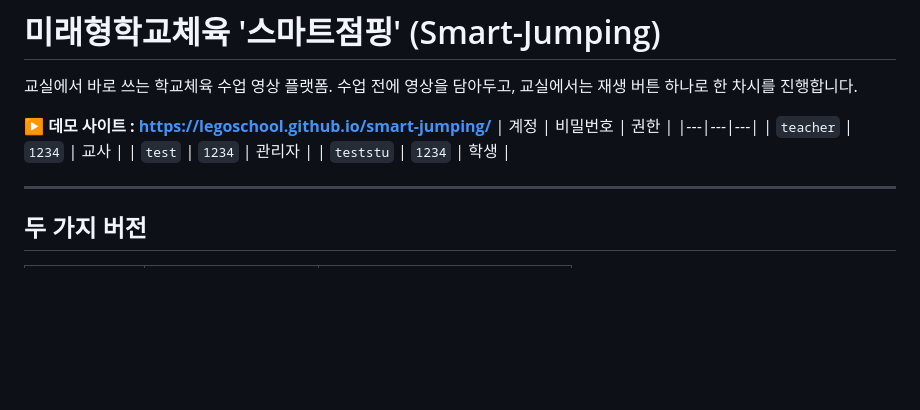
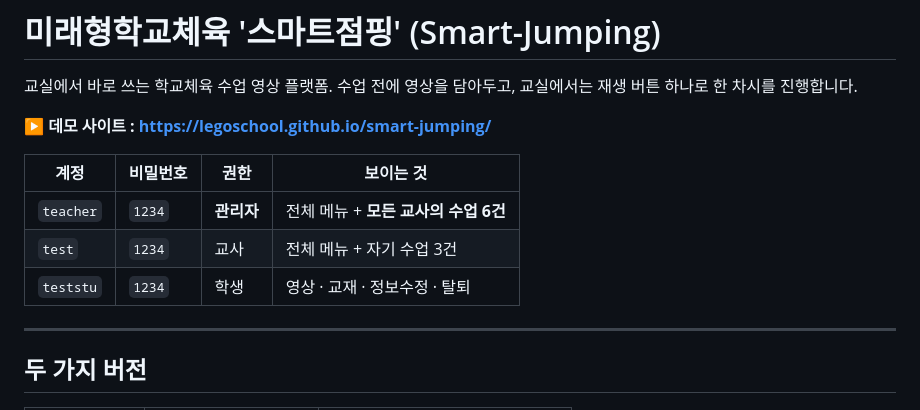
Before and after one commit to legoschool/smart-jumping, a Markdown page: README.md, the part around the change. Rendered like a GitHub page; blank space fills up the shorter version.

Commit message:
README 계정 표를 실제 권한과 일치시킴
지난 커밋의 문자열 치환이 조용히 실패해 README 에는
teacher=교사 / test=관리자 라는 옛 정보가 그대로 남아 있었다.
앱은 teacher=관리자 / test=교사 로 동작하므로 표를 바로잡는다.

Co-Authored-By: Claude Opus 5 <noreply@anthropic.com>

```diff
--- a/README.md
+++ b/README.md
@@ -3,11 +3,12 @@
 교실에서 바로 쓰는 학교체육 수업 영상 플랫폼. 수업 전에 영상을 담아두고, 교실에서는 재생 버튼 하나로 한 차시를 진행합니다.
 
 **▶ 데모 사이트 : https://legoschool.github.io/smart-jumping/**
-| 계정 | 비밀번호 | 권한 |
-|---|---|---|
-| `teacher` | `1234` | 교사 |
-| `test` | `1234` | 관리자 |
-| `teststu` | `1234` | 학생 |
+
+| 계정 | 비밀번호 | 권한 | 보이는 것 |
+|---|---|---|---|
+| `teacher` | `1234` | **관리자** | 전체 메뉴 + **모든 교사의 수업 6건** |
+| `test` | `1234` | 교사 | 전체 메뉴 + 자기 수업 3건 |
+| `teststu` | `1234` | 학생 | 영상 · 교재 · 정보수정 · 탈퇴 |
 
 ---
 
```
